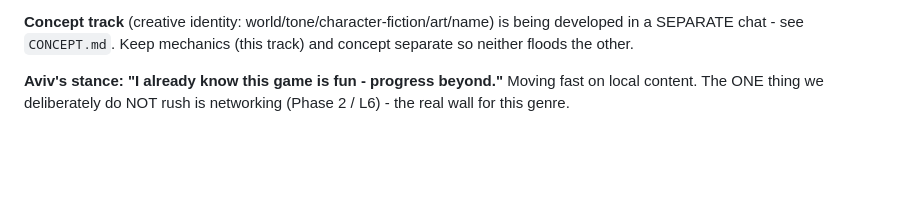
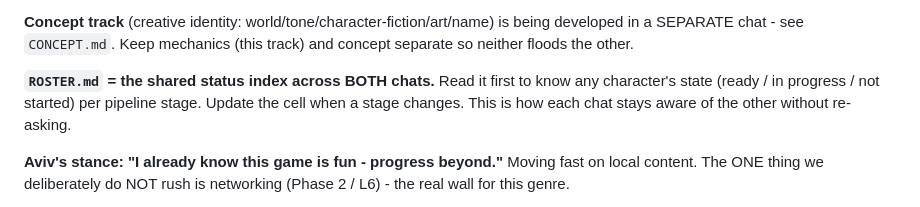
Before and after one commit to avivuiux/survival-arena, a Markdown page: HANDOFF.md, the part around the change. Drawn GitHub-style; blank space fills up the shorter version.

```diff
--- a/HANDOFF.md
+++ b/HANDOFF.md
@@ -50,6 +50,10 @@ A genuinely playable greybox arena fighter. Every step was feel-tested live by A
 **Concept track** (creative identity: world/tone/character-fiction/art/name) is being
 developed in a SEPARATE chat - see `CONCEPT.md`. Keep mechanics (this track) and concept
 separate so neither floods the other.
+
+**`ROSTER.md` = the shared status index across BOTH chats.** Read it first to know any
+character's state (ready / in progress / not started) per pipeline stage. Update the cell
+when a stage changes. This is how each chat stays aware of the other without re-asking.
 
 **Aviv's stance: "I already know this game is fun - progress beyond."** Moving fast on
 local content. The ONE thing we deliberately do NOT rush is networking (Phase 2 / L6) -
```
Also changed, not shown: ROSTER.md (added, +42 -0 lines), 1 other file.
